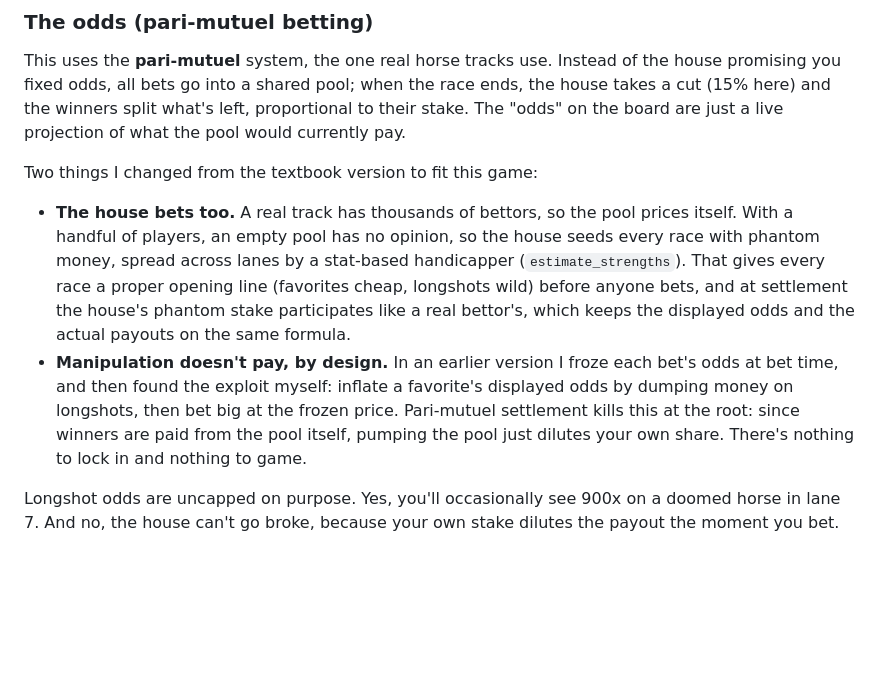
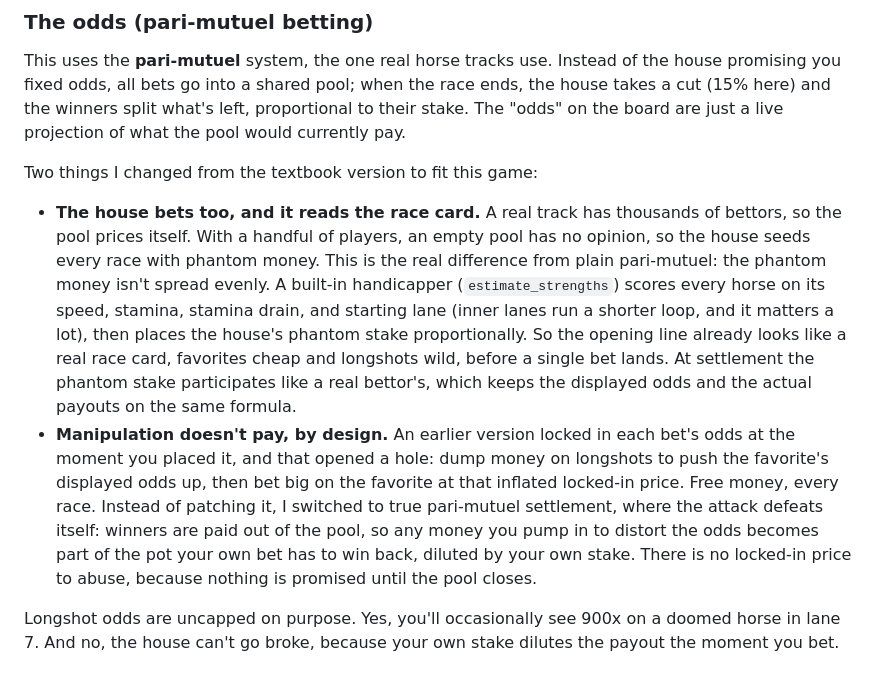
Before and after one commit to thanglong-nguyen/horse-racing-gambling-webapp, a Markdown page: README.md, the part around the change. GitHub-like rendering; blank space fills up the shorter version.

Commit message:
Enhance README with detailed explanations of house betting mechanics and manipulation prevention

```diff
--- a/README.md
+++ b/README.md
@@ -76,20 +76,27 @@ projection of what the pool would currently pay.
 
 Two things I changed from the textbook version to fit this game:
 
-- **The house bets too.** A real track has thousands of bettors, so the pool
-  prices itself. With a handful of players, an empty pool has no opinion, so
-  the house seeds every race with phantom money, spread across lanes by a
-  stat-based handicapper (`estimate_strengths`). That gives every race a
-  proper opening line (favorites cheap, longshots wild) before anyone bets,
-  and at settlement the house's phantom stake participates like a real
-  bettor's, which keeps the displayed odds and the actual payouts on the same
-  formula.
-- **Manipulation doesn't pay, by design.** In an earlier version I froze each
-  bet's odds at bet time, and then found the exploit myself: inflate a
-  favorite's displayed odds by dumping money on longshots, then bet big at
-  the frozen price. Pari-mutuel settlement kills this at the root: since
-  winners are paid from the pool itself, pumping the pool just dilutes your
-  own share. There's nothing to lock in and nothing to game.
+- **The house bets too, and it reads the race card.** A real track has
+  thousands of bettors, so the pool prices itself. With a handful of players,
+  an empty pool has no opinion, so the house seeds every race with phantom
+  money. This is the real difference from plain pari-mutuel: the phantom
+  money isn't spread evenly. A built-in handicapper (`estimate_strengths`)
+  scores every horse on its speed, stamina, stamina drain, and starting lane
+  (inner lanes run a shorter loop, and it matters a lot), then places the
+  house's phantom stake proportionally. So the opening line already looks
+  like a real race card, favorites cheap and longshots wild, before a single
+  bet lands. At settlement the phantom stake participates like a real
+  bettor's, which keeps the displayed odds and the actual payouts on the
+  same formula.
+- **Manipulation doesn't pay, by design.** An earlier version locked in each
+  bet's odds at the moment you placed it, and that opened a hole: dump money
+  on longshots to push the favorite's displayed odds up, then bet big on the
+  favorite at that inflated locked-in price. Free money, every race. Instead
+  of patching it, I switched to true pari-mutuel settlement, where the
+  attack defeats itself: winners are paid out of the pool, so any money you
+  pump in to distort the odds becomes part of the pot your own bet has to
+  win back, diluted by your own stake. There is no locked-in price to abuse,
+  because nothing is promised until the pool closes.
 
 Longshot odds are uncapped on purpose. Yes, you'll occasionally see 900x on a
 doomed horse in lane 7. And no, the house can't go broke, because your own
```
